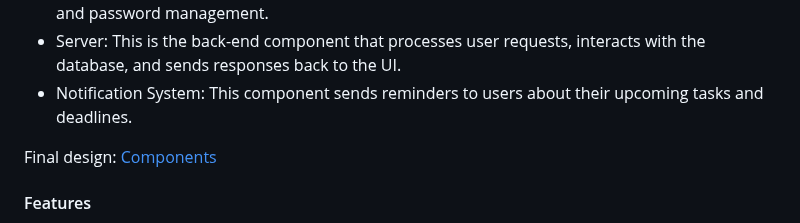
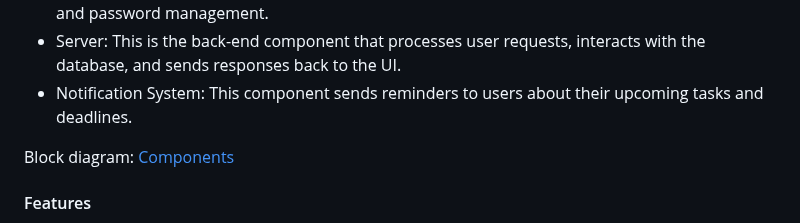
Before and after one commit to ENSE374-F23/group5_proj, a Markdown page: README.md, the part around the change. Drawn GitHub-style.

```diff
--- a/README.md
+++ b/README.md
@@ -47,7 +47,7 @@ The components of our final design are:
 - Server: This is the back-end component that processes user requests, interacts with the database, and sends responses back to the UI.
 - Notification System: This component sends reminders to users about their upcoming tasks and deadlines.
 
-Final design: [Components]()
+Block diagram: [Components]()
 
 #### Features
 - Login and register feature
```
